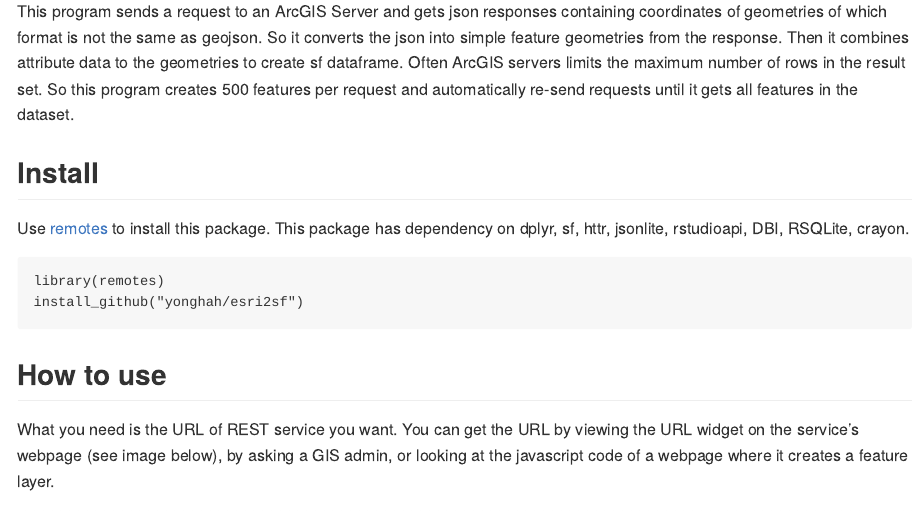
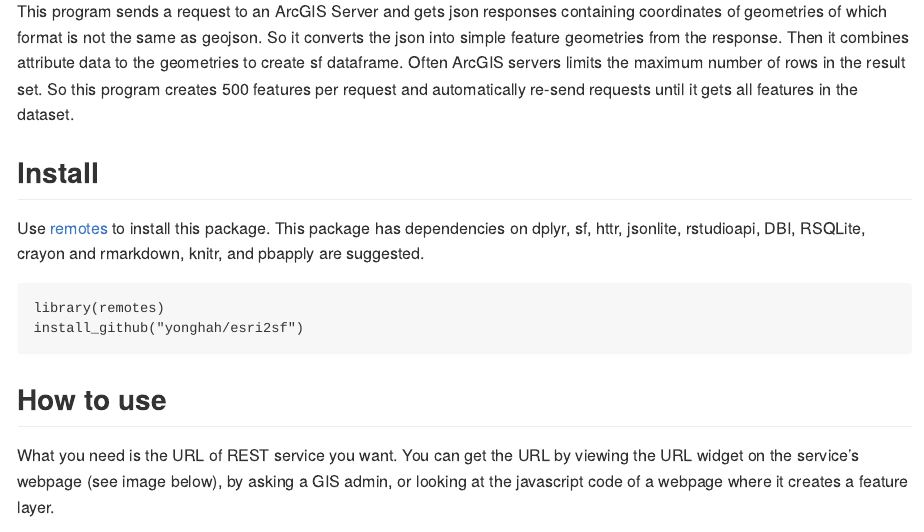
Before and after one commit to yonghah/esri2sf, an R Markdown document (README.Rmd): the page in a window 1100 px wide, from 320 px down. The pictures show the output file README.md that the author committed with the source, drawn offline in the style of GitHub.

Commit message:
update dependencies and suggests in README

````diff
--- a/README.Rmd
+++ b/README.Rmd
@@ -22,7 +22,7 @@ creates 500 features per request and automatically re-send requests until it get
 
 ## Install
 
-Use [remotes](https://cran.r-project.org/web/packages/remotes/index.html) to install this package. This package has dependency on dplyr, sf, httr, jsonlite, rstudioapi, DBI, RSQLite, crayon.
+Use [remotes](https://cran.r-project.org/web/packages/remotes/index.html) to install this package. This package has dependencies on dplyr, sf, httr, jsonlite, rstudioapi, DBI, RSQLite, crayon and rmarkdown, knitr, and pbapply are suggested.
 
 ```R
 library(remotes)
````
Also changed, not shown: README.md.
